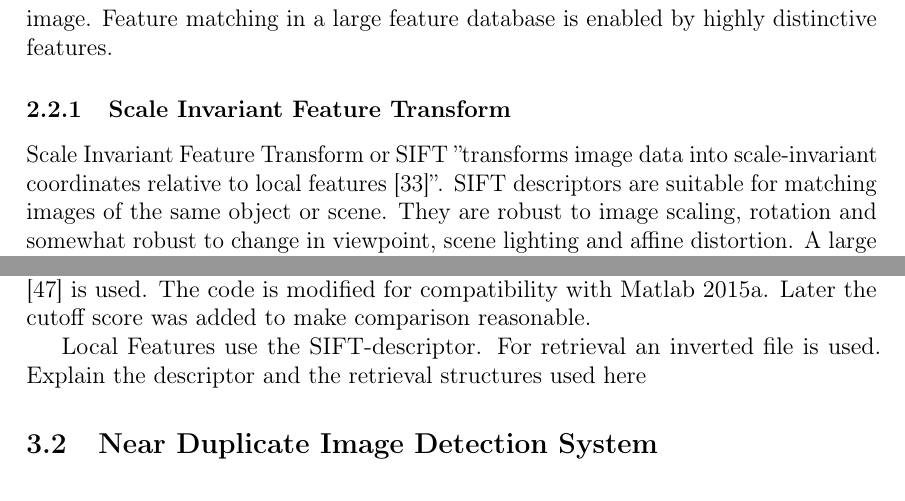
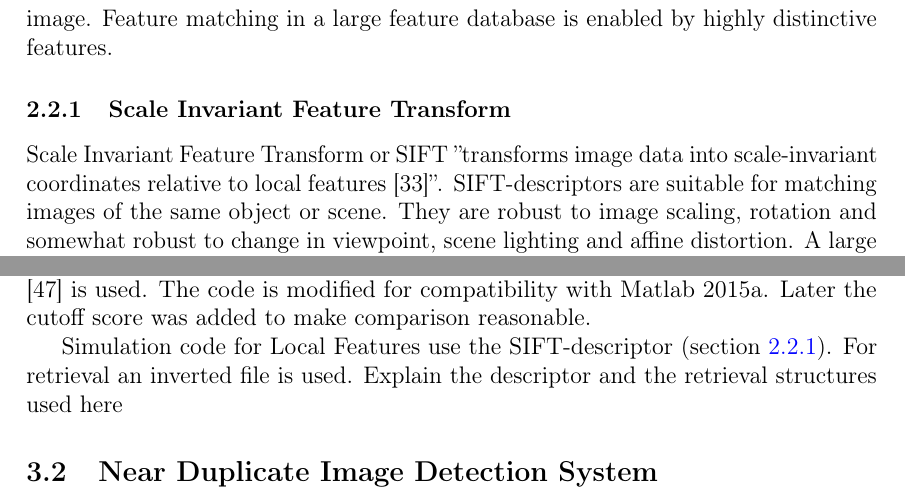
Before and after one commit to sulmanen/hash-thesis, a LaTeX thesis (hash.tex): two parts of pages 18 and 44 of 58, joined at a grey line, cut so that both start at the same text. Compiled offline with pdfLaTeX; a LaTeX package or settings file that is missing is left out.

Commit message:
more edits on the SIFT code

```diff
--- a/hash.tex
+++ b/hash.tex
@@ -706,8 +706,8 @@ Scale-invariant features identify the image by a large set of local descriptors
 
 We are expecting to improve over perceptual hashes which withstand scaling extremely well. However they are weak under image transformations that alter the relationships between pixel values such as rotation and adding and removing from the image. Feature matching in a large feature database is enabled by highly distinctive features.
 
-\subsubsection{Scale Invariant Feature Transform}
-Scale Invariant Feature Transform or SIFT ''transforms image data into scale-invariant coordinates relative to local features \cite{Lowe2004}''. SIFT descriptors are suitable for matching images of the same object or scene. They are robust to image scaling, rotation and somewhat robust to change in viewpoint, scene lighting and affine distortion. A large number of descriptors can be computed on ''off the shelf''-hardware in near real time. \cite{Lowe2004}
+\subsubsection{Scale Invariant Feature Transform} \label{SIFTSection}
+Scale Invariant Feature Transform or SIFT ''transforms image data into scale-invariant coordinates relative to local features \cite{Lowe2004}''. SIFT-descriptors are suitable for matching images of the same object or scene. They are robust to image scaling, rotation and somewhat robust to change in viewpoint, scene lighting and affine distortion. A large number of descriptors can be computed on ''off the shelf''-hardware in near real time. \cite{Lowe2004}
 
 A SIFT-descriptor has a location $t_x, t_y$ a scale $s$ and rotation $\theta$. A SIFT-descriptor is the vector $(s, \theta, t_x, t_y)$. Examples of SIFT features can be seen in fig. \ref{siftfeatures}.
 
@@ -1519,7 +1519,7 @@ Images with dimesions exceeding 32px are ignored by the Simple Hash and DCT Hash
 \subsubsection{Local Features}
 For the Local Features classifier, ready code and image database on paintings from \cite{Vedaldi2012} is used. The code is modified for compatibility with Matlab 2015a. Later the cutoff score was added to make comparison reasonable.
 
-Local Features use the SIFT-descriptor. For retrieval an inverted file is used. Explain the descriptor and the retrieval structures used here
+Simulation code for Local Features use the SIFT-descriptor (section \ref{SIFTSection}). For retrieval an inverted file is used. Explain the descriptor and the retrieval structures used here
 
 \subsection{Near Duplicate Image Detection System}
 
```
Also changed, not shown: hash.tex (3 more changed lines).
